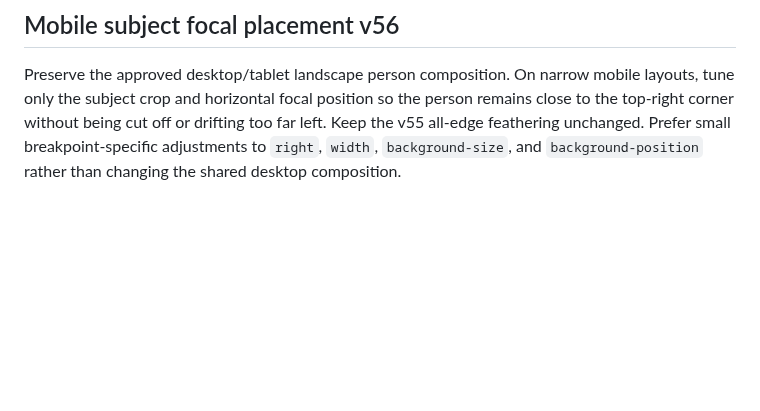
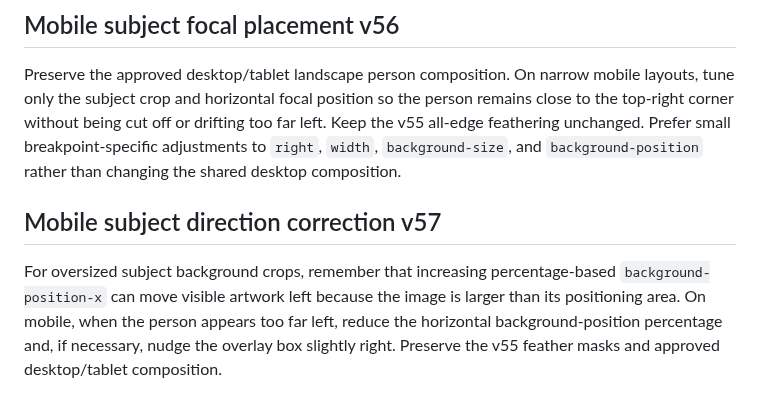
Before and after one commit to irizarryabimael5-ship-it/ipcdj-worship, a Markdown page: SITE_STANDARDS.md, the part around the change. Drawn GitHub-style; blank space fills up the shorter version.

Commit message:
Document mobile subject positioning direction correction

```diff
--- a/SITE_STANDARDS.md
+++ b/SITE_STANDARDS.md
@@ -566,3 +566,8 @@ When an isolated person crop sits above the official album-art background, feath
 ## Mobile subject focal placement v56
 
 Preserve the approved desktop/tablet landscape person composition. On narrow mobile layouts, tune only the subject crop and horizontal focal position so the person remains close to the top-right corner without being cut off or drifting too far left. Keep the v55 all-edge feathering unchanged. Prefer small breakpoint-specific adjustments to `right`, `width`, `background-size`, and `background-position` rather than changing the shared desktop composition.
+
+
+## Mobile subject direction correction v57
+
+For oversized subject background crops, remember that increasing percentage-based `background-position-x` can move visible artwork left because the image is larger than its positioning area. On mobile, when the person appears too far left, reduce the horizontal background-position percentage and, if necessary, nudge the overlay box slightly right. Preserve the v55 feather masks and approved desktop/tablet composition.
```
